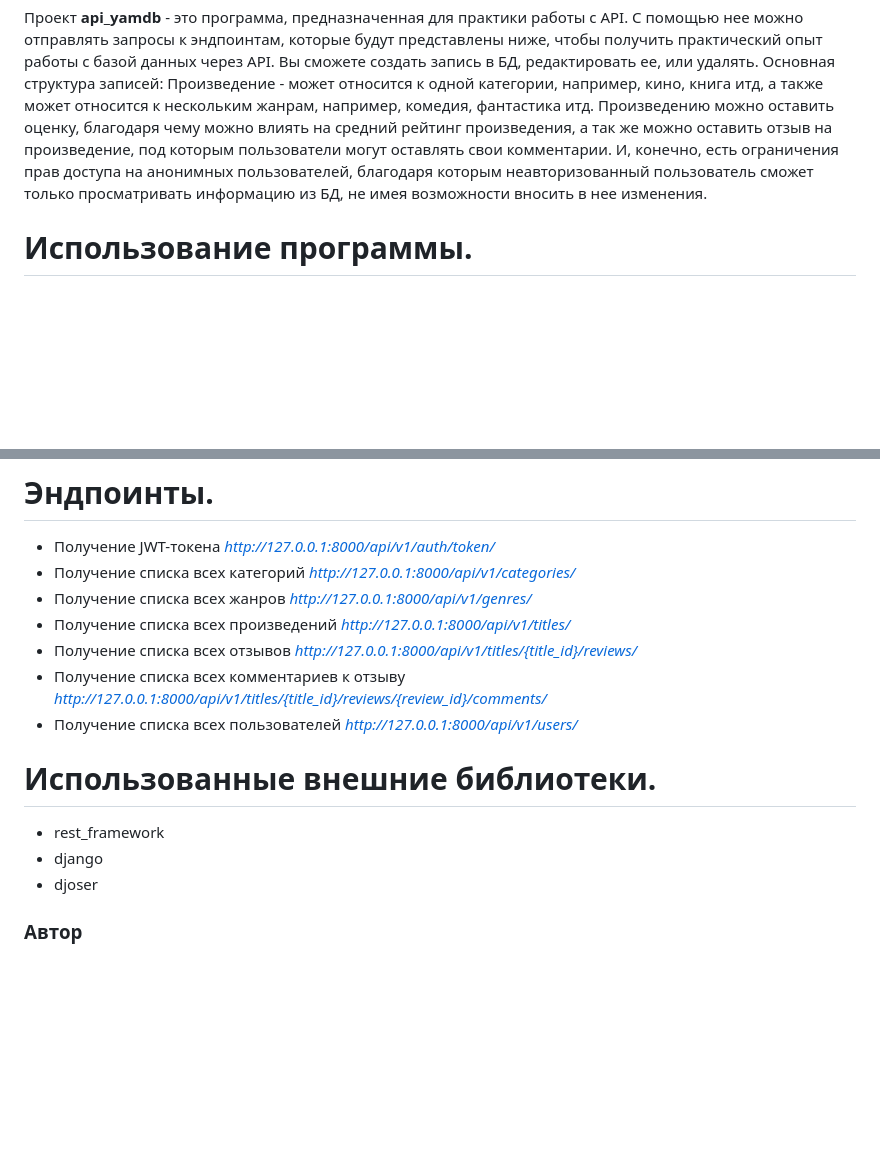
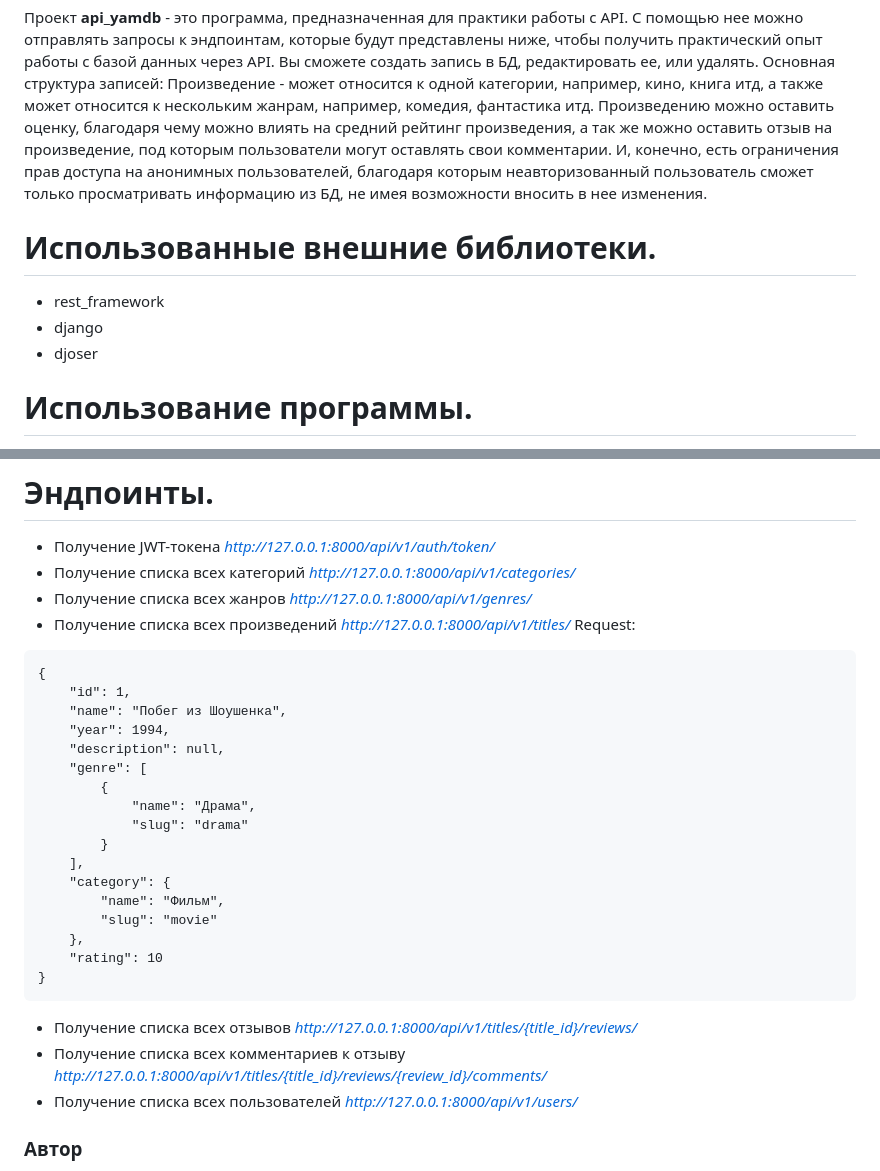
Before and after one commit to KirillZavadskiy/api_yamdb, a Markdown page: README.md, 2 parts joined by grey strips. Drawn GitHub-style; blank space fills up the shorter version.

`````diff
--- a/README.md
+++ b/README.md
@@ -1,5 +1,10 @@
 # О проекте api_yamdb
 Проект **api_yamdb** - это программа, предназначенная для практики работы с API. С помощью нее можно отправлять запросы к эндпоинтам, которые будут представлены ниже, чтобы получить практический опыт работы с базой данных через API. Вы сможете создать запись в БД, редактировать ее, или удалять. Основная структура записей: Произведение - может относится к одной категории, например, кино, книга итд, а также может относится к нескольким жанрам, например, комедия, фантастика итд. Произведению можно оставить оценку, благодаря чему можно влиять на средний рейтинг произведения, а так же можно оставить отзыв на произведение, под которым пользователи могут оставлять свои комментарии. И, конечно, есть ограничения прав доступа на анонимных пользователей, благодаря которым неавторизованный пользователь сможет только просматривать информацию из БД, не имея возможности вносить в нее изменения.
+
+# Использованные внешние библиотеки.
+- rest_framework
+- django
+- djoser
 
 # Использование программы.
 1. Клонировать репозиторий
@@ -36,14 +41,29 @@ python manage.py importcsv
 - Получение списка всех категорий *http://127.0.0.1:8000/api/v1/categories/*
 - Получение списка всех жанров *http://127.0.0.1:8000/api/v1/genres/*
 - Получение списка всех произведений *http://127.0.0.1:8000/api/v1/titles/*
+  Request:
+````
+{
+    "id": 1,
+    "name": "Побег из Шоушенка",
+    "year": 1994,
+    "description": null,
+    "genre": [
+        {
+            "name": "Драма",
+            "slug": "drama"
+        }
+    ],
+    "category": {
+        "name": "Фильм",
+        "slug": "movie"
+    },
+    "rating": 10
+}
+````
 - Получение списка всех отзывов *http://127.0.0.1:8000/api/v1/titles/{title_id}/reviews/*
 - Получение списка всех комментариев к отзыву *http://127.0.0.1:8000/api/v1/titles/{title_id}/reviews/{review_id}/comments/*
 - Получение списка всех пользователей *http://127.0.0.1:8000/api/v1/users/*
-
-# Использованные внешние библиотеки.
-- rest_framework
-- django
-- djoser
 
 ### Автор
 - Арзиманов Анатолий
`````
